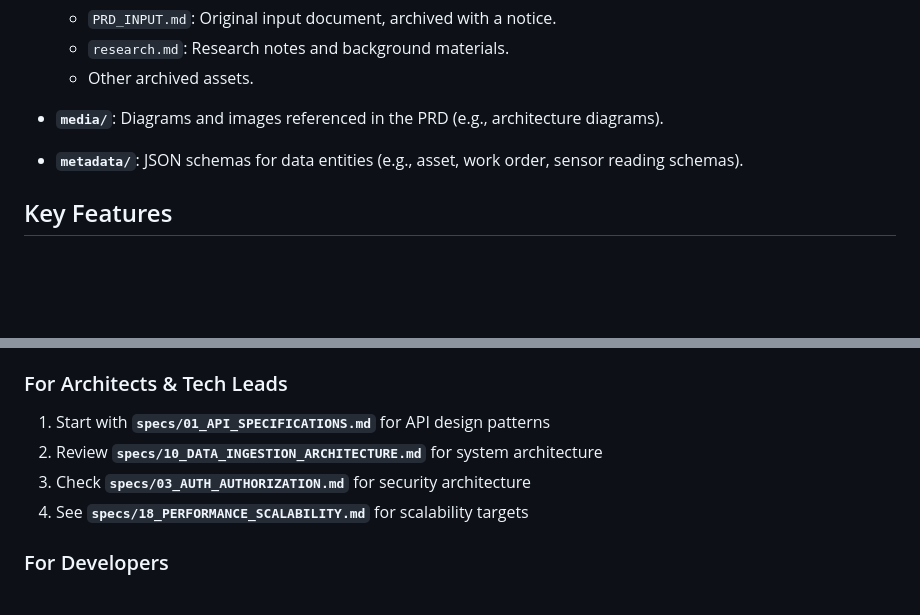
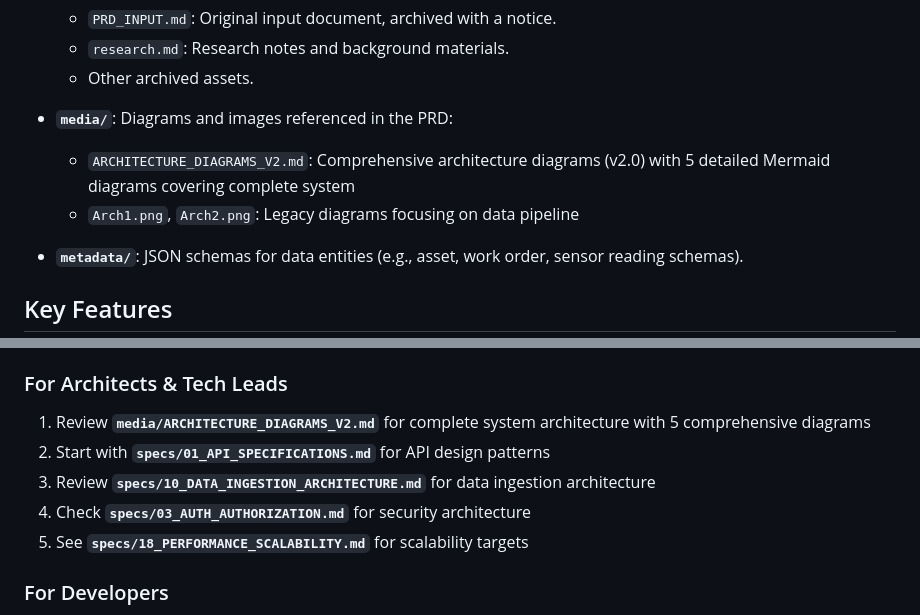
Before and after one commit to dpurandare/dCMMS, a Markdown page: README.md, 2 parts joined by grey strips. GitHub-like rendering; blank space fills up the shorter version.

```diff
--- a/README.md
+++ b/README.md
@@ -47,7 +47,9 @@ The system enables proactive maintenance through predictive analytics, AI-driven
   - `PRD_INPUT.md`: Original input document, archived with a notice.
   - `research.md`: Research notes and background materials.
   - Other archived assets.
-- **`media/`**: Diagrams and images referenced in the PRD (e.g., architecture diagrams).
+- **`media/`**: Diagrams and images referenced in the PRD:
+  - `ARCHITECTURE_DIAGRAMS_V2.md`: Comprehensive architecture diagrams (v2.0) with 5 detailed Mermaid diagrams covering complete system
+  - `Arch1.png`, `Arch2.png`: Legacy diagrams focusing on data pipeline
 - **`metadata/`**: JSON schemas for data entities (e.g., asset, work order, sensor reading schemas).
 
 ## Key Features
@@ -121,10 +123,11 @@ The dCMMS platform follows a three-phase release plan with 100% specification co
 3. Review **`GAP_ANALYSIS.md`** to understand the original requirements gaps
 
 ### For Architects & Tech Leads
-1. Start with **`specs/01_API_SPECIFICATIONS.md`** for API design patterns
-2. Review **`specs/10_DATA_INGESTION_ARCHITECTURE.md`** for system architecture
-3. Check **`specs/03_AUTH_AUTHORIZATION.md`** for security architecture
-4. See **`specs/18_PERFORMANCE_SCALABILITY.md`** for scalability targets
+1. Review **`media/ARCHITECTURE_DIAGRAMS_V2.md`** for complete system architecture with 5 comprehensive diagrams
+2. Start with **`specs/01_API_SPECIFICATIONS.md`** for API design patterns
+3. Review **`specs/10_DATA_INGESTION_ARCHITECTURE.md`** for data ingestion architecture
+4. Check **`specs/03_AUTH_AUTHORIZATION.md`** for security architecture
+5. See **`specs/18_PERFORMANCE_SCALABILITY.md`** for scalability targets
 
 ### For Developers
 1. Review the relevant specification in **`specs/`** for your feature area
```
Also changed, not shown: PRD_FINAL.md (+23 -0 lines).
